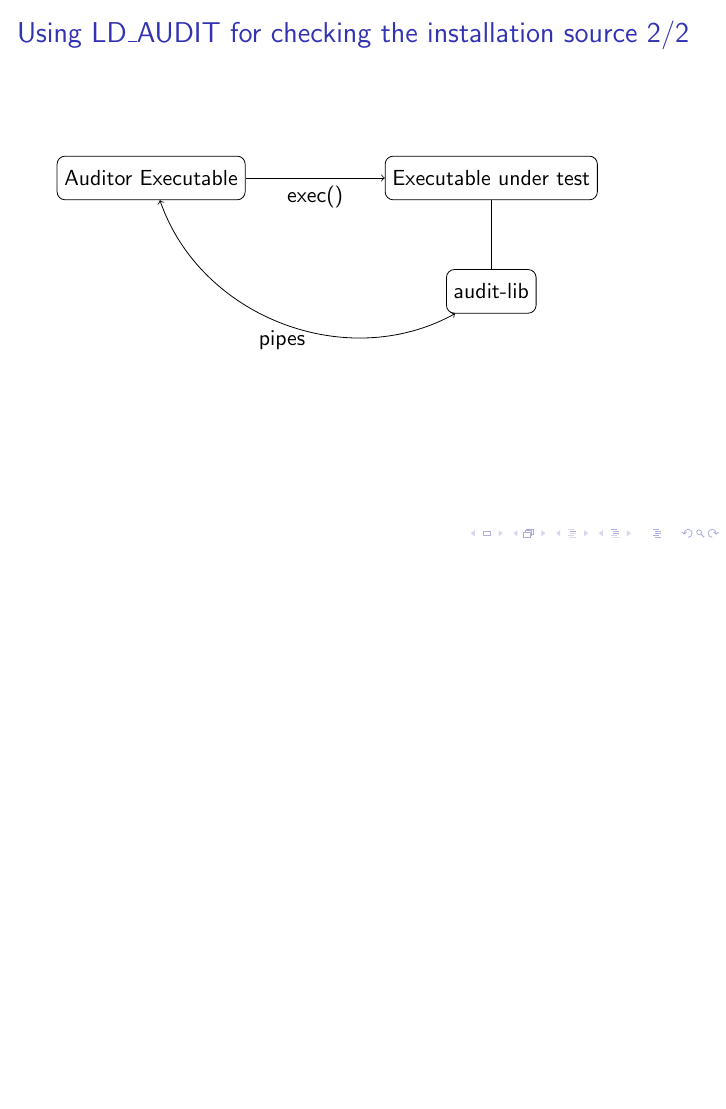
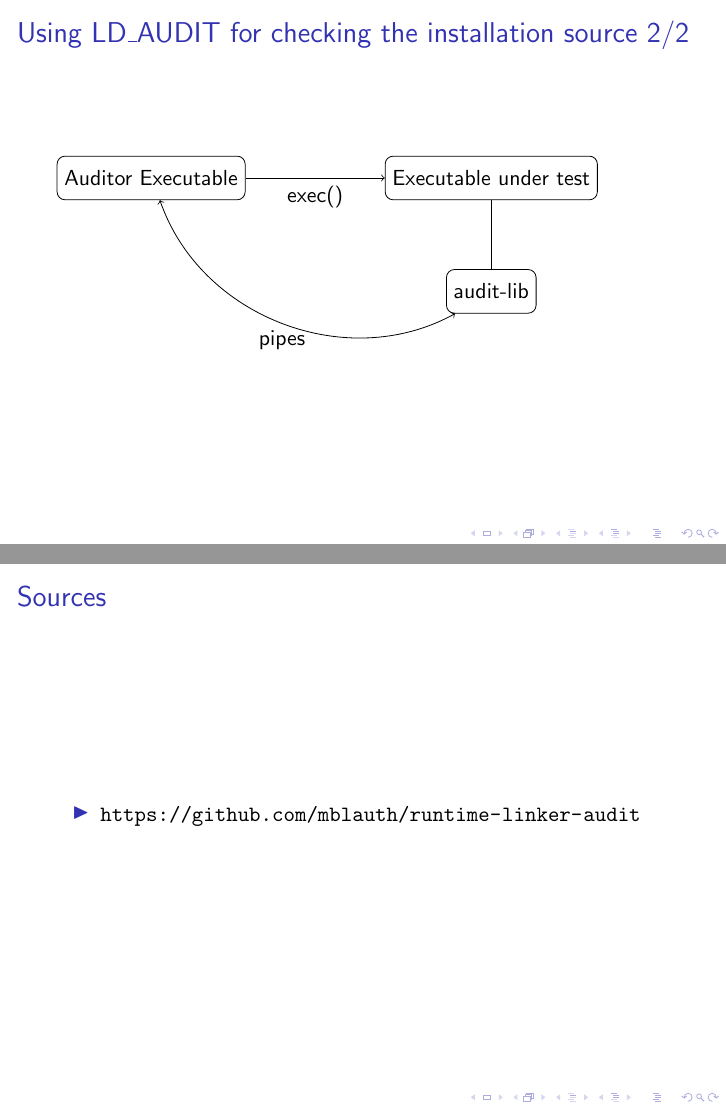
Before and after one commit to mblauth/runtime-linker-audit, LaTeX slides (doc/slides.tex): page 7 of 7 before the commit and pages 7 and 8 of 8 after it, the two joined at a grey line, the shorter picture padded with empty space. Compiled offline with pdfLaTeX.

Commit message:
add slide with link to sources

```diff
--- a/doc/slides.tex
+++ b/doc/slides.tex
@@ -85,4 +85,11 @@
 
 \end{frame}
 
+\begin{frame}
+  \frametitle{Sources}
+  \begin{itemize}
+    \item \url{https://github.com/mblauth/runtime-linker-audit}
+  \end{itemize}
+\end{frame}
+
 \end{document}
```
Also changed, not shown: doc/Makefile (added).
